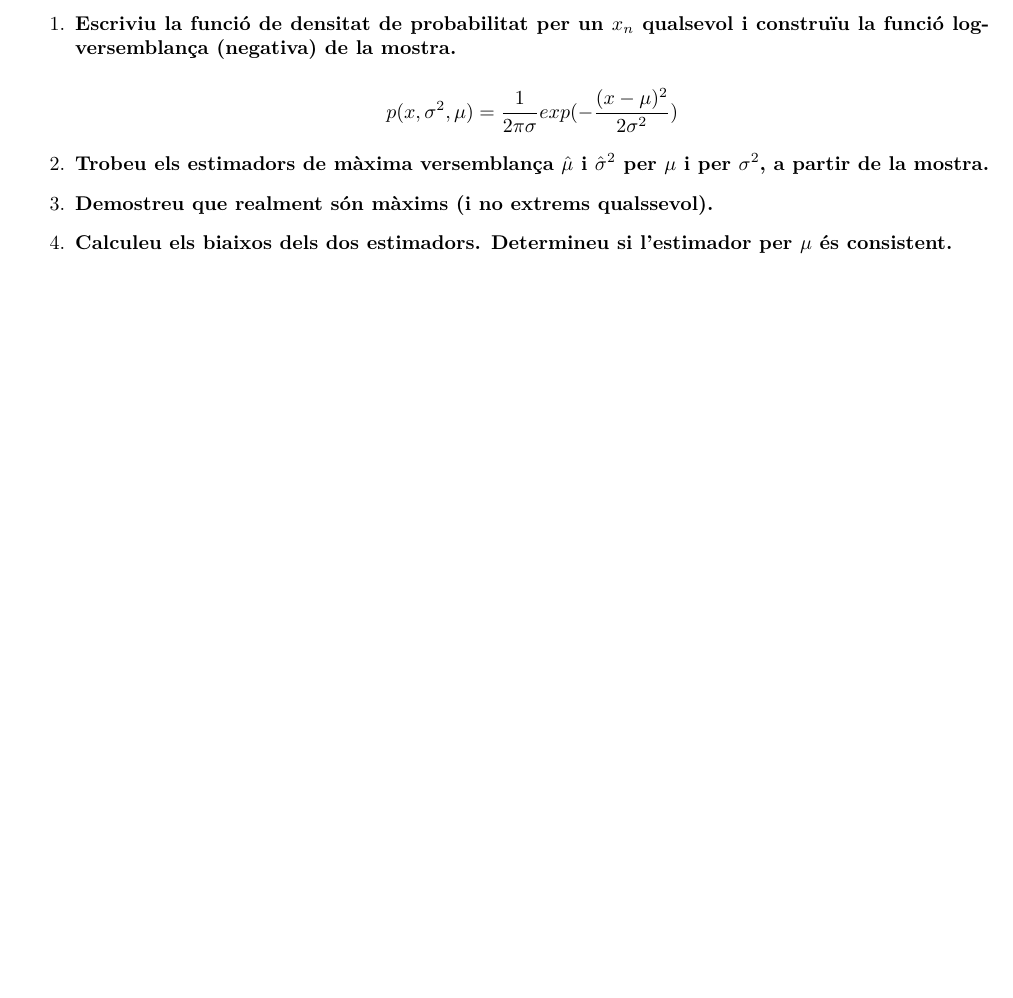
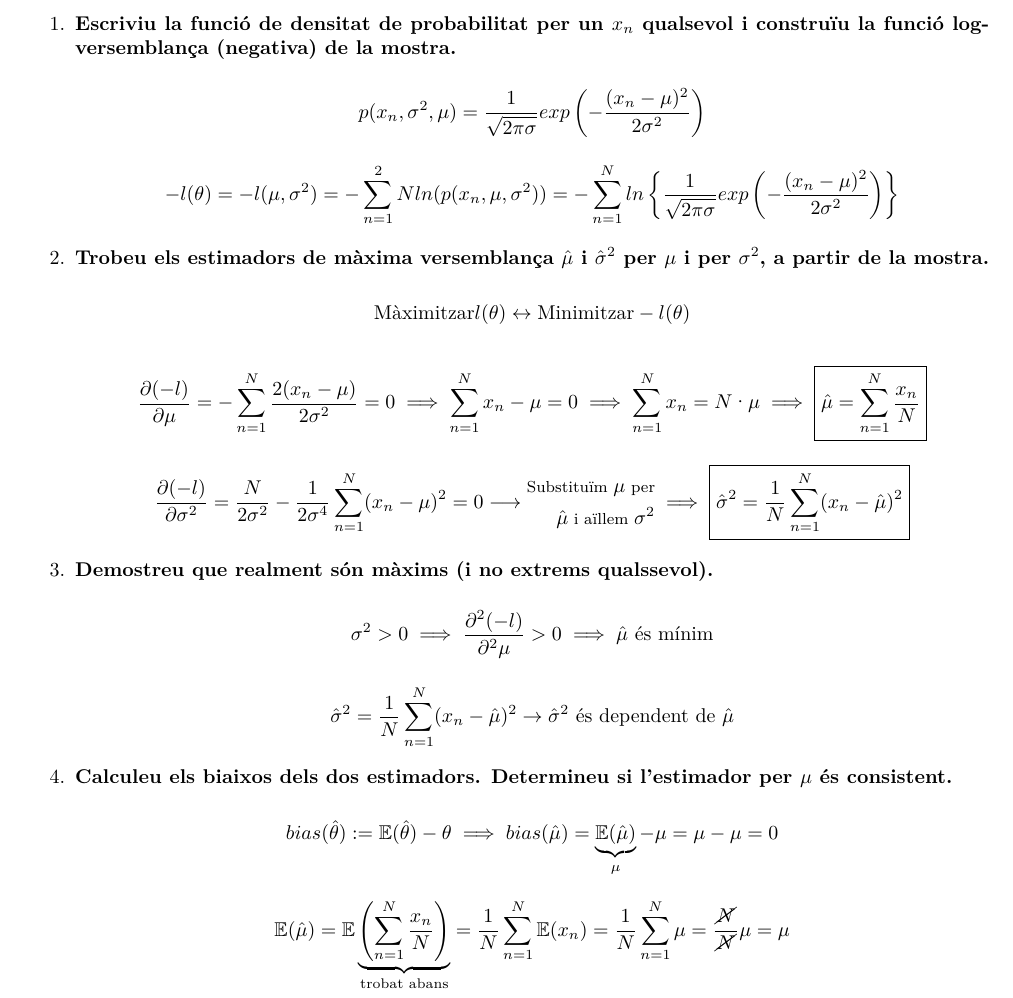
Before and after one commit to jmigual/ApaProblemes, a LaTeX document (problema_1/problema_1.tex): part of the page before the commit and part of page 1 of 2 after it, cut so that both start at the same text, the shorter picture padded with empty space. Compiled offline with XeLaTeX.

Commit message:
Added equations in questions 1,2 and half of question 3

```diff
--- a/problema_1/problema_1.tex
+++ b/problema_1/problema_1.tex
@@ -6,6 +6,7 @@
 \usepackage{fontspec}
 \usepackage[margin=2cm]{geometry}
 \usepackage{graphicx}
+\usepackage[makeroom]{cancel}
 
 \setlength{\parindent}{0pt}
 \setlength{\parskip}{0.2cm}
@@ -23,13 +24,40 @@
 \begin{enumerate}
 \item \textbf{Escriviu la funció de densitat de probabilitat per un $x_n$ qualsevol i construïu la funció log-versemblança (negativa) de la mostra.}
 
-$$p(x, \sigma^2, \mu) = \frac{1}{2\pi\sigma} exp(-\frac{(x - \mu)^2}{2\sigma^2})$$
+$$p(x_n, \sigma^2, \mu) = \frac{1}{\sqrt{2\pi\sigma}} exp\left(-\frac{(x_n - \mu)^2}{2\sigma^2}\right)$$
+
+$$ -l(\theta) = -l(\mu,\sigma^2) = -\sum_{n=1}^2N ln(p(x_n, \mu, \sigma^2)) = - \sum_{n=1}^N ln \left\{\frac{1}{\sqrt{2\pi\sigma}} exp\left(-\frac{(x_n - \mu)^2}{2\sigma^2}\right) \right\}$$
 
 \item \textbf{Trobeu els estimadors de màxima versemblança $\hat{\mu}$ i $\hat{\sigma}^2$ per $\mu$ i per $\sigma^2$, a partir de la mostra.}
 
+$$\text{Màximitzar} l(\theta) \leftrightarrow \text{Minimitzar} -l(\theta)$$
+
+$$ \frac{\partial(-l)}{\partial\mu} = -\sum_{n=1}^N \frac{2(x_n - \mu)}{2\sigma^2} = 0 \implies
+\sum_{n=1}^N x_n - \mu = 0 \implies \sum_{n=1}^N x_n = N·\mu \implies \boxed{\hat{\mu} = \sum_{n=1}^N \frac{x_n}{N}}$$
+
+$$
+\frac{\partial(-l)}{\partial\sigma^2} = \frac{N}{2\sigma^2} - \frac{1}{2\sigma^4}\sum_{n=1}^N (x_n - \mu)^2 = 0 \longrightarrow
+\begin{aligned}
+\footnotesize
+\text{Substituïm } \mu \text{ per}\\
+\footnotesize
+\hat{\mu} \text{ i aïllem } \sigma^2
+\end{aligned}
+\implies \boxed{\hat{\sigma}^2 = \frac{1}{N} \sum_{n=1}^N (x_n - \hat{\mu})^2} $$
+
 \item \textbf{Demostreu que realment són màxims (i no extrems qualssevol).}
 
+$$ \sigma^2 > 0 \implies \frac{\partial^2(-l)}{\partial^2\mu} > 0 \implies \hat{\mu} \text{ és mínim}$$
+
+$$ \hat{\sigma}^2 = \frac{1}{N} \sum_{n=1}^N (x_n - \hat{\mu})^2 \rightarrow \hat{\sigma}^2 \text{ és dependent de } \hat{\mu}$$
+
 \item \textbf{Calculeu els biaixos dels dos estimadors. Determineu si l'estimador per $\mu$ és consistent.}
+
+$$ bias(\hat{\theta}) := \mathbb{E}(\hat{\theta}) - \theta \implies bias(\hat{\mu}) = \underbrace{\mathbb{E}(\hat{\mu})}_{\mu} - \mu = \mu - \mu = 0 $$
+
+$$ \mathbb{E}(\hat{\mu}) = \mathbb{E}\underbrace{\left(\sum_{n=1}^N \frac{x_n}{N}\right)}_{\text{trobat abans}} = \frac{1}{N}\sum_{n=1}^N \mathbb{E}(x_n) = \frac{1}{N}\sum_{n=1}^N \mu = \frac{\cancel{N}}{\cancel{N}}\mu = \mu$$
+
+% Falta afegir el càlcul del vias de sigma^2
 
 \item \textbf{Calculeu la variança de l'estimador per $\mu$, de 3 maneres (que han de coincidir). Pista: useu que si $X_n, X_m \sim N(\mu, \sigma^2)$, llavors:}
 
```
